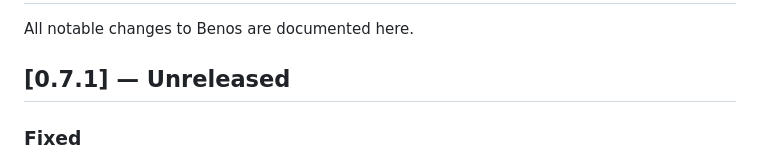
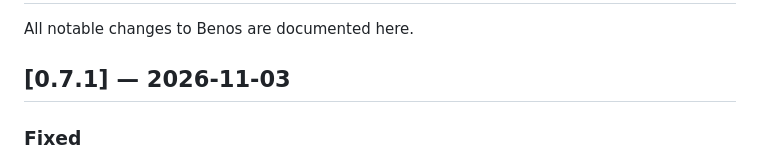
Before and after one commit to benosjs/benos, a Markdown page: CHANGELOG.md, the part around the change. Rendered like a GitHub page.

Commit message:
Record the 0.7.1 release (#30)
Date the 0.7.1 changelog section; all thirteen packages are published at
0.7.1 through the automated release workflow.

```diff
--- a/CHANGELOG.md
+++ b/CHANGELOG.md
@@ -2,7 +2,7 @@
 
 All notable changes to Benos are documented here.
 
-## [0.7.1] — Unreleased
+## [0.7.1] — 2026-11-03
 
 ### Fixed
 
```
